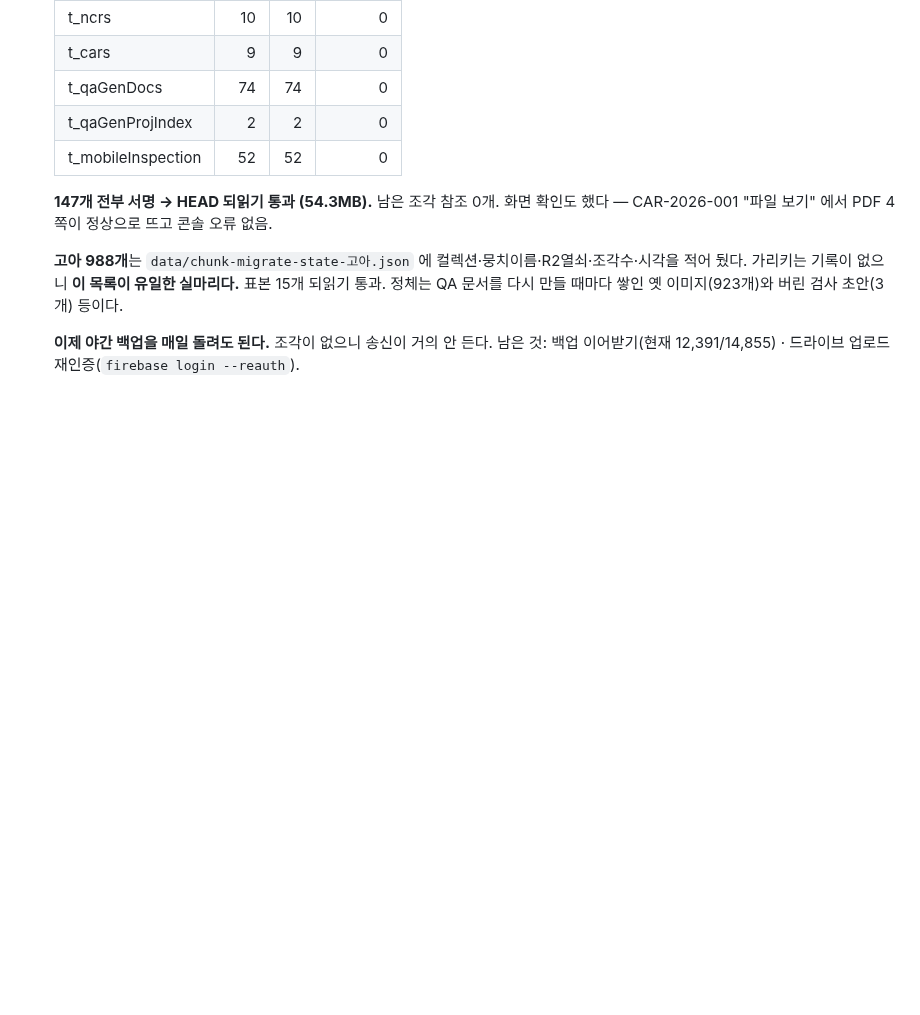
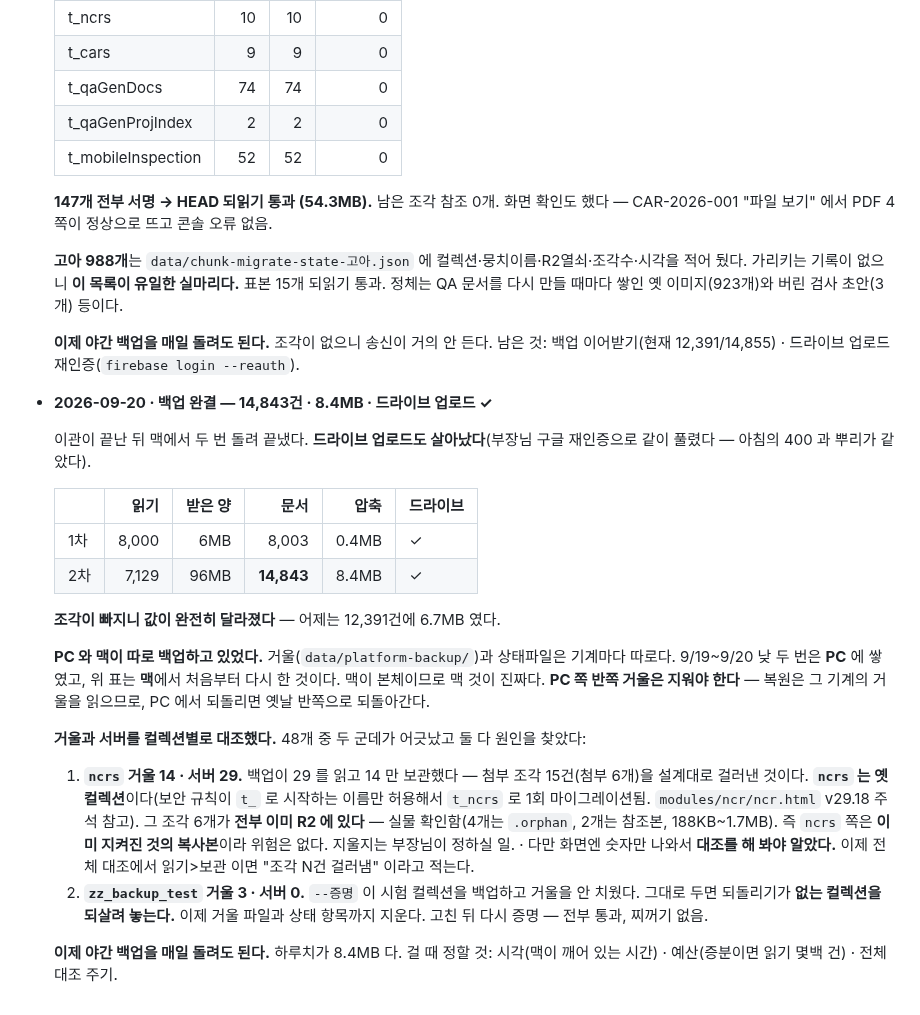
Before and after one commit to sejong-21c/sejong-platform-v2, a Markdown page: PLATFORM-STORAGE-PLAN.md, the part around the change. GitHub-like rendering; blank space fills up the shorter version.

Commit message:
docs(저장소): 백업 완결 14,843건·8.4MB·드라이브 ✓ + 거울 대조에서 나온 두 가지
컬렉션 48개를 서버와 하나하나 맞춰 봤다. ncrs 15건은 옛 컬렉션의 첨부 조각이고 전부 이미
R2 에 있다(실물 확인). zz_backup_test 3건은 증명이 거울을 안 치운 것이라 고쳤다.

PC 와 맥이 각자 백업하고 있었다는 것도 적었다 — 복원이 그 기계의 거울을 읽으므로 PC 쪽
반쪽 거울은 지워야 한다.

Co-Authored-By: Claude Opus 5 <noreply@anthropic.com>

```diff
--- a/PLATFORM-STORAGE-PLAN.md
+++ b/PLATFORM-STORAGE-PLAN.md
@@ -437,3 +437,35 @@ Workers Paid $5/월은 **안 켠다** — Vectorize 를 안 쓰면 낼 이유가
 
   **이제 야간 백업을 매일 돌려도 된다.** 조각이 없으니 송신이 거의 안 든다.
   남은 것: 백업 이어받기(현재 12,391/14,855) · 드라이브 업로드 재인증(`firebase login --reauth`).
+- **2026-09-20 · 백업 완결 — 14,843건 · 8.4MB · 드라이브 업로드 ✓**
+
+  이관이 끝난 뒤 맥에서 두 번 돌려 끝냈다. **드라이브 업로드도 살아났다**(부장님 구글 재인증으로
+  같이 풀렸다 — 아침의 400 과 뿌리가 같았다).
+
+  | | 읽기 | 받은 양 | 문서 | 압축 | 드라이브 |
+  |---|---:|---:|---:|---:|---|
+  | 1차 | 8,000 | 6MB | 8,003 | 0.4MB | ✓ |
+  | 2차 | 7,129 | 96MB | **14,843** | 8.4MB | ✓ |
+
+  **조각이 빠지니 값이 완전히 달라졌다** — 어제는 12,391건에 6.7MB 였다.
+
+  **PC 와 맥이 따로 백업하고 있었다.** 거울(`data/platform-backup/`)과 상태파일은 기계마다
+  따로다. 9/19~9/20 낮 두 번은 **PC** 에 쌓였고, 위 표는 **맥**에서 처음부터 다시 한 것이다.
+  맥이 본체이므로 맥 것이 진짜다. **PC 쪽 반쪽 거울은 지워야 한다** — 복원은 그 기계의 거울을
+  읽으므로, PC 에서 되돌리면 옛날 반쪽으로 되돌아간다.
+
+  **거울과 서버를 컬렉션별로 대조했다.** 48개 중 두 군데가 어긋났고 둘 다 원인을 찾았다:
+
+  1. **`ncrs` 거울 14 · 서버 29.** 백업이 29 를 읽고 14 만 보관했다 — 첨부 조각 15건(첨부 6개)을
+     설계대로 걸러낸 것이다. **`ncrs` 는 옛 컬렉션**이다(보안 규칙이 `t_` 로 시작하는 이름만
+     허용해서 `t_ncrs` 로 1회 마이그레이션됨. `modules/ncr/ncr.html` v29.18 주석 참고).
+     그 조각 6개가 **전부 이미 R2 에 있다** — 실물 확인함(4개는 `.orphan`, 2개는 참조본, 188KB~1.7MB).
+     즉 `ncrs` 쪽은 **이미 지켜진 것의 복사본**이라 위험은 없다. 지울지는 부장님이 정하실 일.
+     · 다만 화면엔 숫자만 나와서 **대조를 해 봐야 알았다.** 이제 전체 대조에서 읽기>보관 이면
+       "조각 N건 걸러냄" 이라고 적는다.
+  2. **`zz_backup_test` 거울 3 · 서버 0.** `--증명` 이 시험 컬렉션을 백업하고 거울을 안 치웠다.
+     그대로 두면 되돌리기가 **없는 컬렉션을 되살려 놓는다.** 이제 거울 파일과 상태 항목까지
+     지운다. 고친 뒤 다시 증명 — 전부 통과, 찌꺼기 없음.
+
+  **이제 야간 백업을 매일 돌려도 된다.** 하루치가 8.4MB 다.
+  걸 때 정할 것: 시각(맥이 깨어 있는 시간) · 예산(증분이면 읽기 몇백 건) · 전체 대조 주기.
```
